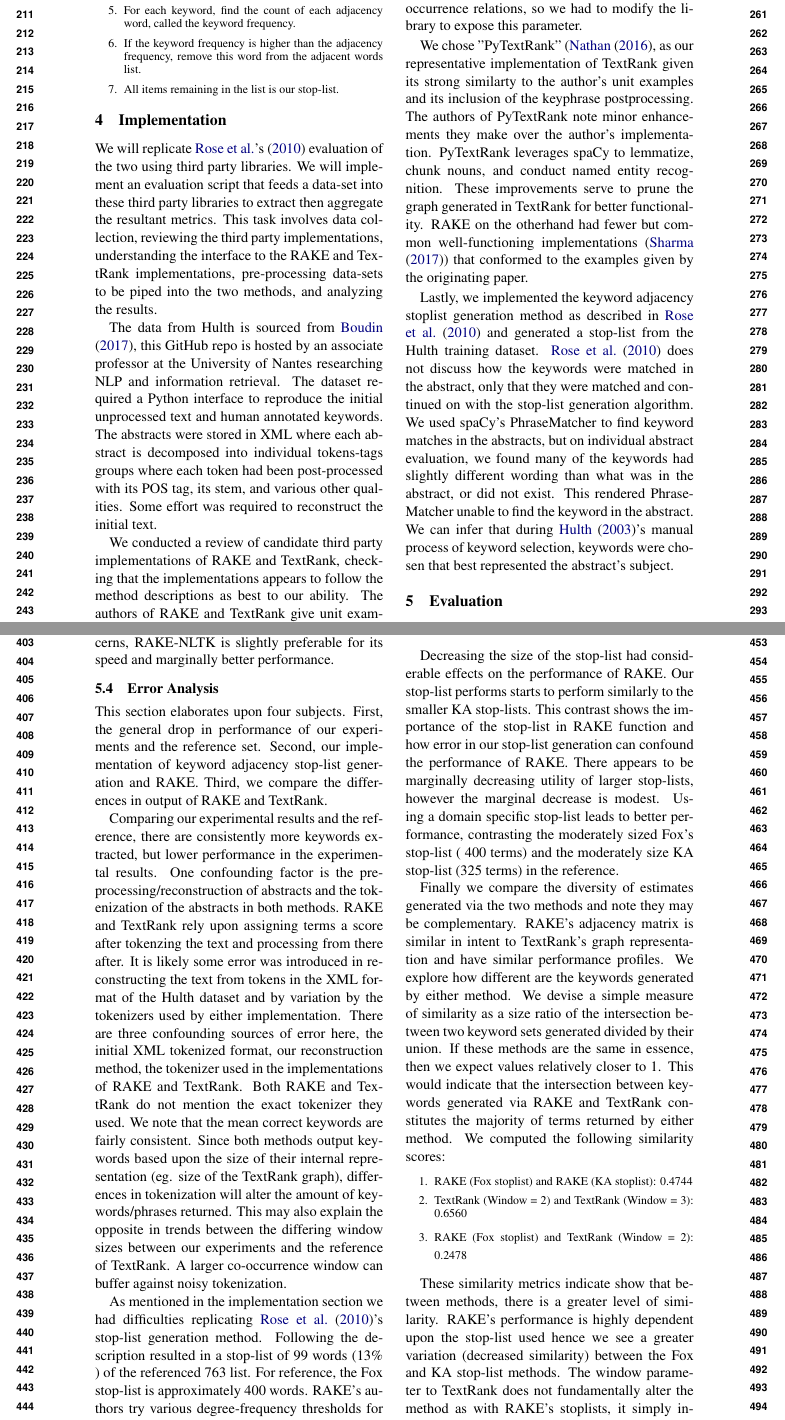
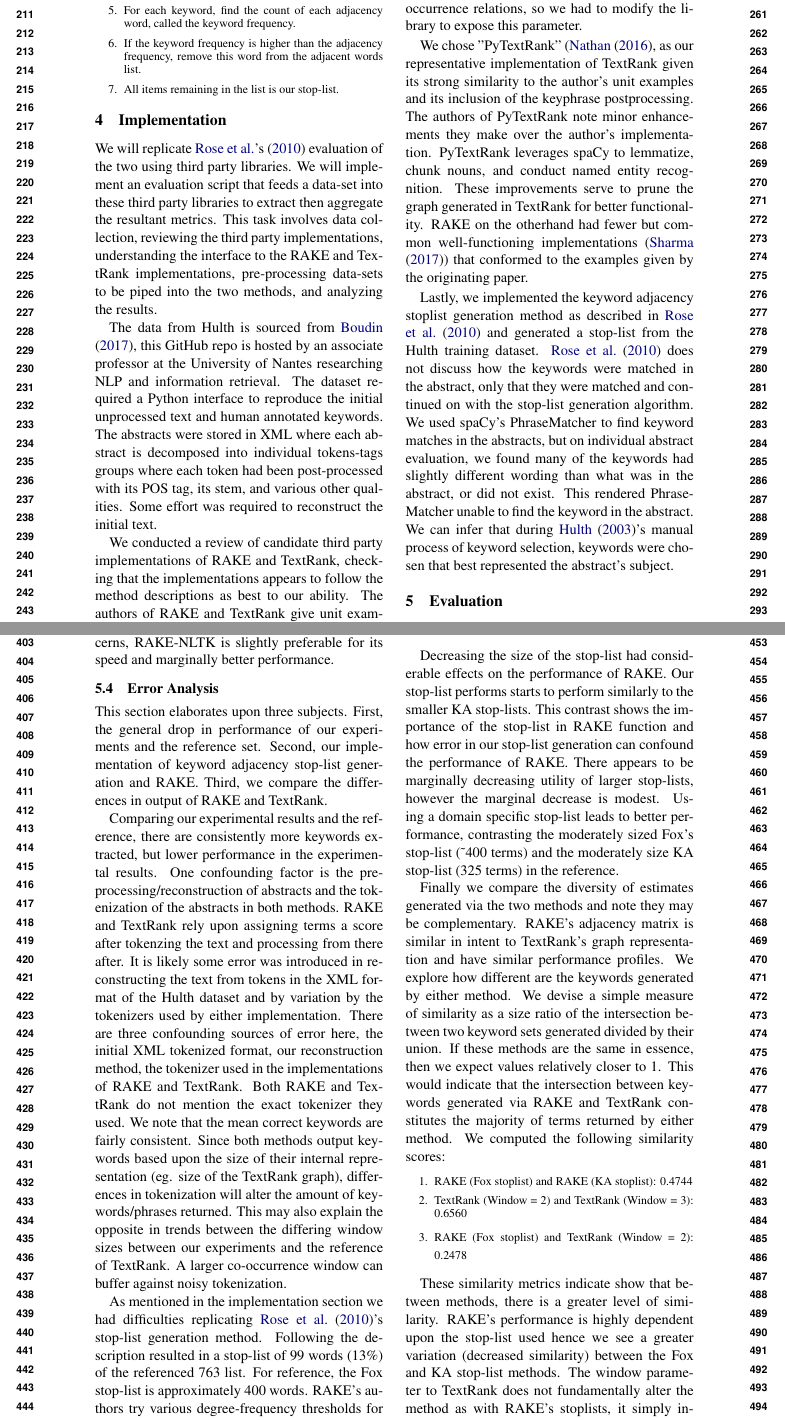
Before and after one commit to shouyang/CMPUT497TermProject, a LaTeX paper (report/final_report_draft_shouyang_albakoun_hains.tex): two parts of pages 3 and 5 of 7, joined at a grey line, cut so that both start at the same text. Compiled offline with pdfLaTeX.

Commit message:
small report changes and updated README

```diff
--- a/report/final_report_draft_shouyang_albakoun_hains.tex
+++ b/report/final_report_draft_shouyang_albakoun_hains.tex
@@ -141,7 +141,7 @@ The data from Hulth is sourced from \citet{Boudin}, this GitHub repo is hosted b
 
 We conducted a review of candidate third party implementations of RAKE and TextRank, checking that the implementations appears to follow the method descriptions as best to our ability. The authors of RAKE and TextRank give unit examples of input and output which where used to establish functionality. We focus on testing individual steps of the implementations on small examples and the author's examples. Special care was taken on examining the role of tuning parameters, some implementations did not expose an interface for the stated parameter tuning in the papers. In these cases, modifications were taken to expose these parameters. For example, in reviewing PyTextRank, we verify that it constructs an undirected graph which is used in the network's function PageRank, which is an information retrieval method that is the basis of TextRank, and establish their tuning of the PageRank settings such as a convergence coefficient accordingly to the paper. We note that PyTextRank does not expose the window parameter used to establish word co-occurrence relations, so we had to modify the library to expose this parameter.
 
-We chose "PyTextRank" (\citet{PyTextRank}, as our representative implementation of TextRank given its strong similarty to the author's unit examples and its inclusion of the keyphrase postprocessing. The authors of PyTextRank note minor enhancements they make over the author's implementation. PyTextRank leverages spaCy to lemmatize, chunk nouns, and conduct named entity recognition. These improvements serve to prune the graph generated in TextRank for better functionality. RAKE on the otherhand had fewer but common well-functioning implementations (\citet{2}) that conformed to the examples given by the originating paper.
+We chose "PyTextRank" (\citet{PyTextRank}, as our representative implementation of TextRank given its strong similarity to the author's unit examples and its inclusion of the keyphrase postprocessing. The authors of PyTextRank note minor enhancements they make over the author's implementation. PyTextRank leverages spaCy to lemmatize, chunk nouns, and conduct named entity recognition. These improvements serve to prune the graph generated in TextRank for better functionality. RAKE on the otherhand had fewer but common well-functioning implementations (\citet{2}) that conformed to the examples given by the originating paper.
 
 Lastly, we implemented the keyword adjacency stoplist generation method as described in \citet{1} and generated a stop-list from the Hulth training dataset. \citet{1} does not discuss how the keywords were matched in the abstract, only that they were matched and continued on with the stop-list generation algorithm. We used spaCy's PhraseMatcher to find keyword matches in the abstracts, but on individual abstract evaluation, we found many of the keywords had slightly different wording than what was in the abstract, or did not exist. This rendered PhraseMatcher unable to find the keyword in the abstract. We can infer that during \citet{hulth-2003-improved}'s manual process of keyword selection, keywords were chosen that best represented the abstract's subject.
 
@@ -214,11 +214,11 @@ Lastly, while runtimes were not a focal point for our analysis we could confirm
 \end{table*}
 
 \subsection{Error Analysis}
-This section elaborates upon four subjects. First, the general drop in performance of our experiments and the reference set. Second, our implementation of keyword adjacency stop-list generation and RAKE. Third, we compare the differences in output of RAKE and TextRank.
+This section elaborates upon three subjects. First, the general drop in performance of our experiments and the reference set. Second, our implementation of keyword adjacency stop-list generation and RAKE. Third, we compare the differences in output of RAKE and TextRank.
 
 Comparing our experimental results and the reference, there are consistently more keywords extracted, but lower performance in the experimental results. One confounding factor is the pre-processing/reconstruction of abstracts and the tokenization of the abstracts in both methods. RAKE and TextRank rely upon assigning terms a score after tokenzing the text and processing from there after. It is likely some error was introduced in reconstructing the text from tokens in the XML format of the Hulth dataset and by variation by the tokenizers used by either implementation. There are three confounding sources of error here, the initial XML tokenized format, our reconstruction method, the tokenizer used in the implementations of RAKE and TextRank. Both RAKE and TextRank do not mention the exact tokenizer they used. We note that the mean correct keywords are fairly consistent. Since both methods output keywords based upon the size of their internal representation (eg. size of the TextRank graph), differences in tokenization will alter the amount of keywords/phrases returned. This may also explain the opposite in trends between the differing window sizes between our experiments and the reference of TextRank. A larger co-occurrence window can buffer against noisy tokenization.
 
-As mentioned in the implementation section we had difficulties replicating \citet{1}'s stop-list generation method. Following the description resulted in a stop-list of 99 words (13\% ) of the referenced 763 list. For reference, the Fox stop-list is approximately 400 words. RAKE's authors try various degree-frequency thresholds for stop word candidacy in their keyword adjacency scheme, they list their findings in Table 1.4 of their paper. To summarize, they try three thresholds, decreasing in performance with stop-list size in parenthesis:
+As mentioned in the implementation section we had difficulties replicating \citet{1}'s stop-list generation method. Following the description resulted in a stop-list of 99 words (13\%) of the referenced 763 list. For reference, the Fox stop-list is approximately 400 words. RAKE's authors try various degree-frequency thresholds for stop word candidacy in their keyword adjacency scheme, they list their findings in Table 1.4 of their paper. To summarize, they try three thresholds, decreasing in performance with stop-list size in parenthesis:
 \begin{enumerate}
 	\small \itemsep0em
 
@@ -229,7 +229,7 @@ As mentioned in the implementation section we had difficulties replicating \cite
 \normalsize
 \end{enumerate}
 
-Decreasing the size of the stop-list had considerable effects on the performance of RAKE. Our stop-list performs starts to perform similarly to the smaller KA stop-lists.  This contrast shows the importance of the stop-list in RAKE function and how error in our stop-list generation can confound the performance of RAKE. There appears to be marginally decreasing utility of larger stop-lists, however the marginal decrease is modest. Using a domain specific stop-list leads to better performance, contrasting the moderately sized Fox's stop-list (~400 terms) and the moderately size KA stop-list (325 terms) in the reference.
+Decreasing the size of the stop-list had considerable effects on the performance of RAKE. Our stop-list performs starts to perform similarly to the smaller KA stop-lists.  This contrast shows the importance of the stop-list in RAKE function and how error in our stop-list generation can confound the performance of RAKE. There appears to be marginally decreasing utility of larger stop-lists, however the marginal decrease is modest. Using a domain specific stop-list leads to better performance, contrasting the moderately sized Fox's stop-list (\char`\~400 terms) and the moderately size KA stop-list (325 terms) in the reference.
 
 Finally we compare the diversity of estimates generated via the two methods and note they may be complementary. RAKE's adjacency matrix is similar in intent to TextRank's graph representation and have similar performance profiles. We explore how different are the keywords generated by either method. We devise a simple measure of similarity as a size ratio of the intersection between two keyword sets generated divided by their union. If these methods are the same in essence, then we expect values relatively closer to 1. This would indicate that the intersection between keywords generated via RAKE and TextRank constitutes the majority of terms returned by either method. We computed the following similarity scores:
 \begin{enumerate}
```
Also changed, not shown: README.md, report/final_report_draft_shouyang_albakoun_hains.pdf, report/final_report_draft_shouyang_albakoun_hains.tex (2 more changed lines).
